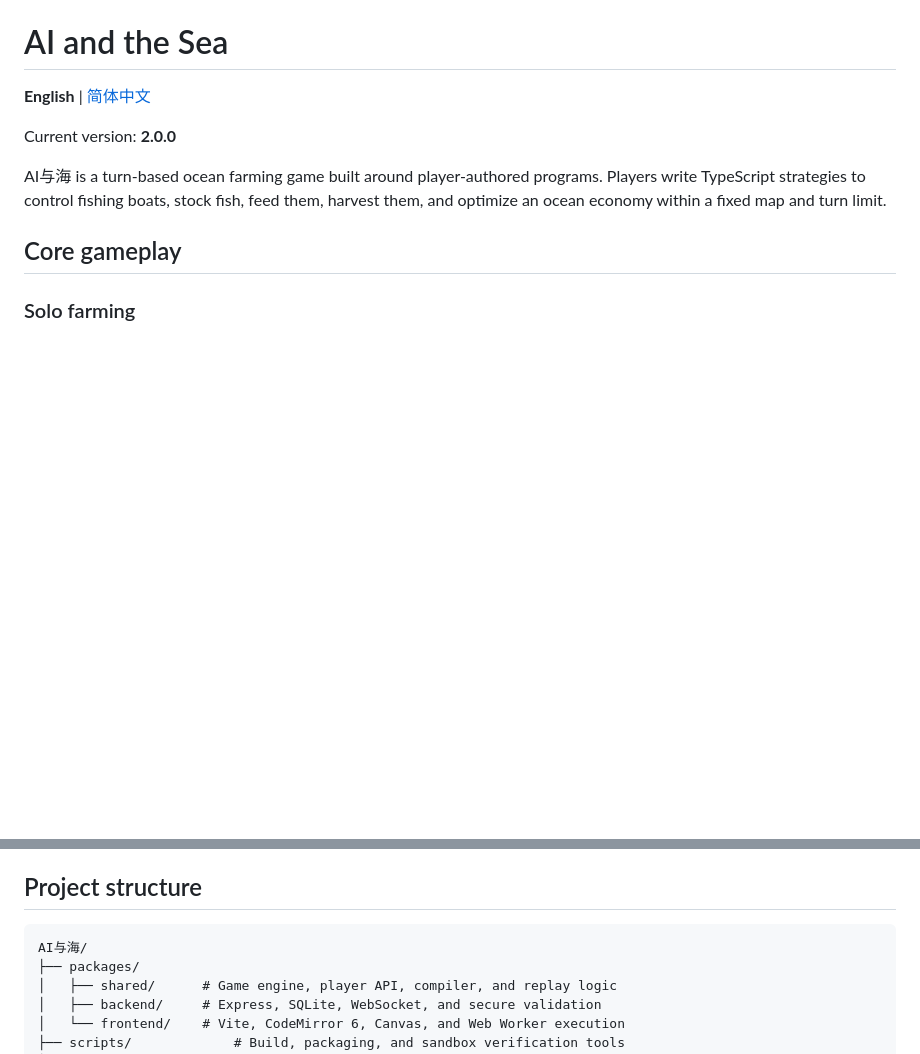
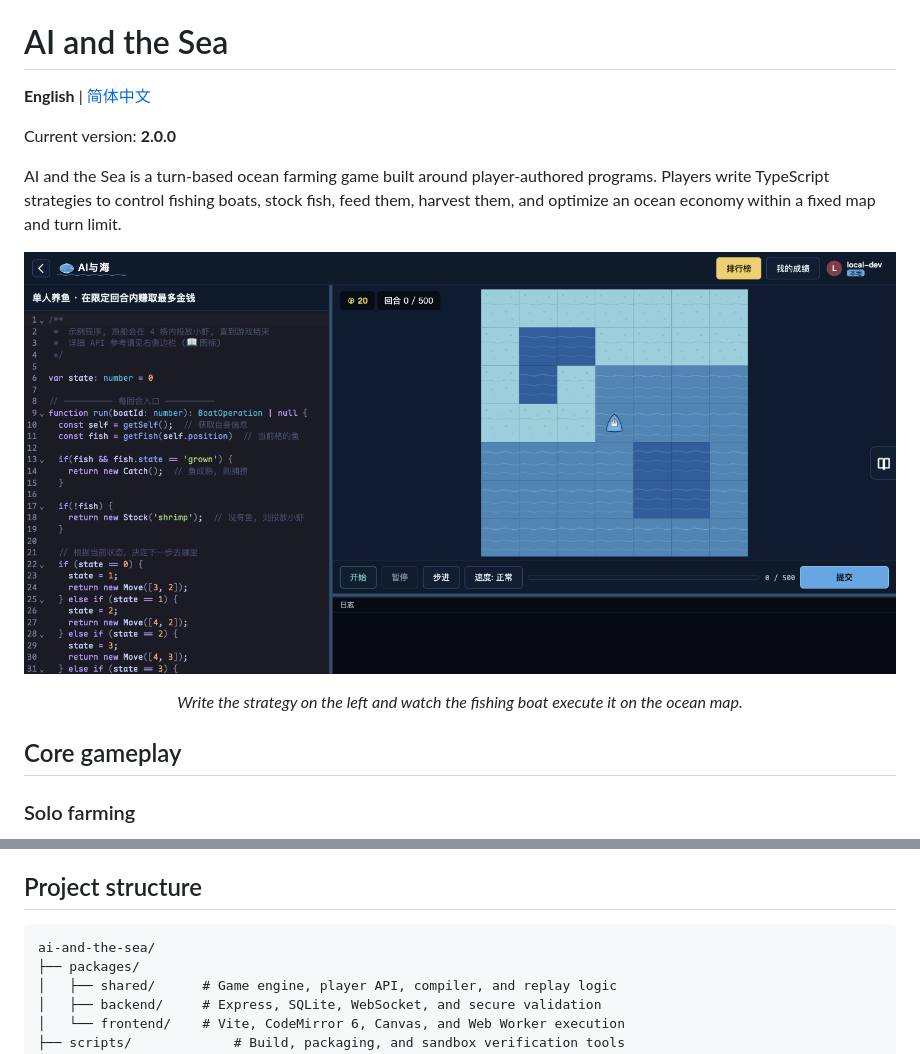
Before and after one commit to chenjieliefu/ai-and-the-sea, a Markdown page: README.md, 2 parts joined by grey strips. GitHub-like rendering; pictures changed too: docs/images/gameplay-overview.png (added); blank space fills up the shorter version.

Commit message:
Add gameplay screenshot to README

````diff
--- a/README.md
+++ b/README.md
@@ -4,7 +4,13 @@
 
 Current version: **2.0.0**
 
-AI与海 is a turn-based ocean farming game built around player-authored programs. Players write TypeScript strategies to control fishing boats, stock fish, feed them, harvest them, and optimize an ocean economy within a fixed map and turn limit.
+AI and the Sea is a turn-based ocean farming game built around player-authored programs. Players write TypeScript strategies to control fishing boats, stock fish, feed them, harvest them, and optimize an ocean economy within a fixed map and turn limit.
+
+<p align="center">
+  <img src="docs/images/gameplay-overview.png" alt="AI and the Sea solo farming interface with a TypeScript editor and ocean map" width="100%" />
+</p>
+
+<p align="center"><em>Write the strategy on the left and watch the fishing boat execute it on the ocean map.</em></p>
 
 ## Core gameplay
 
@@ -86,7 +92,7 @@ The test suite covers engine semantics, mirrored coordinates, player-code compil
 ## Project structure
 
 ```text
-AI与海/
+ai-and-the-sea/
 ├── packages/
 │   ├── shared/      # Game engine, player API, compiler, and replay logic
 │   ├── backend/     # Express, SQLite, WebSocket, and secure validation
````
Also changed, not shown: README.zh-CN.md (+6 -0 lines).
